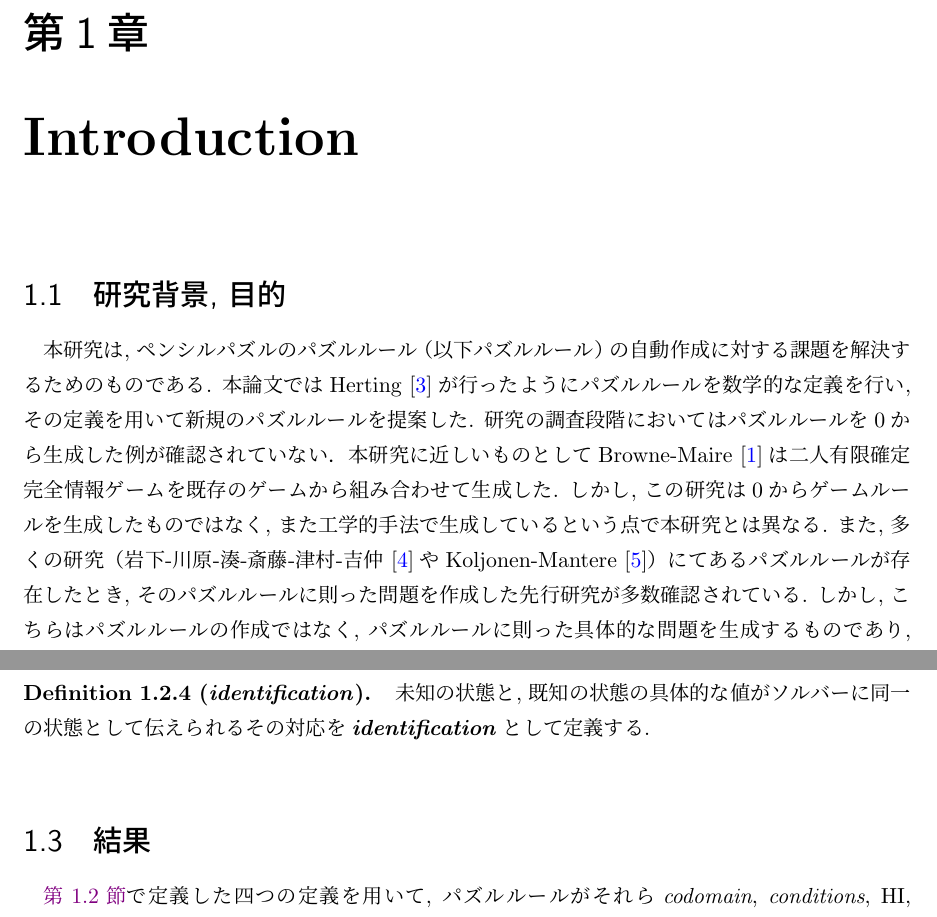
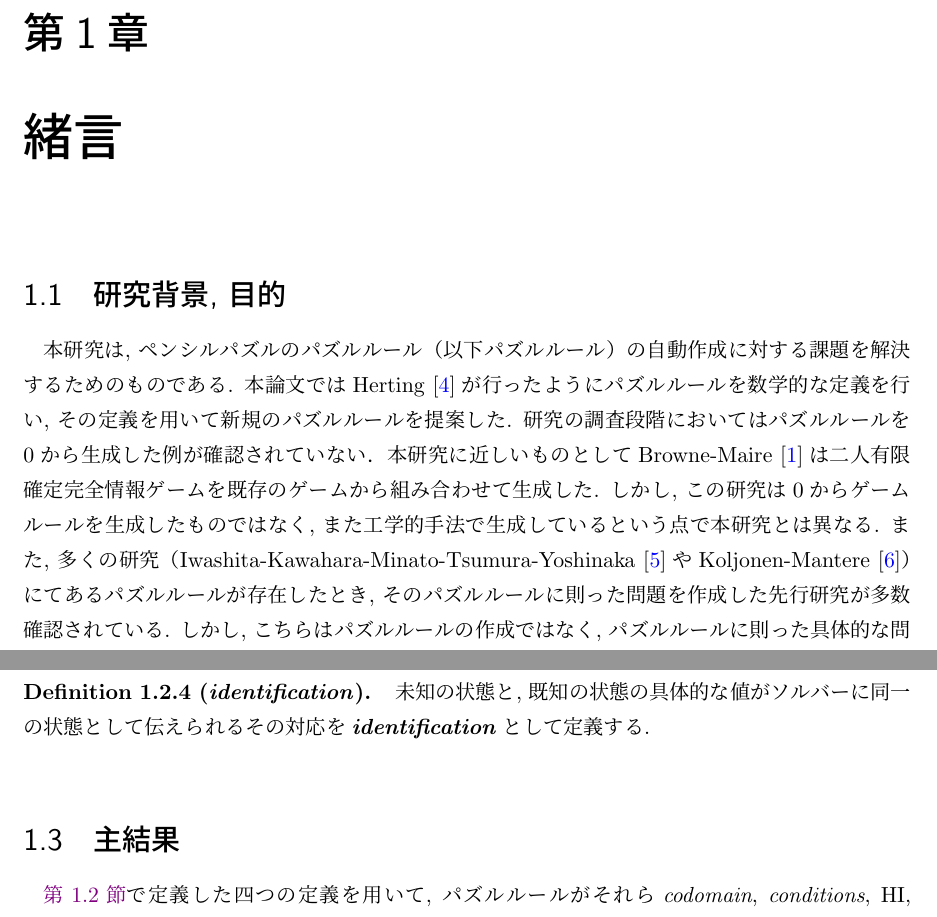
Before and after one commit to itkmaingit/Graduation_Thesis, a LaTeX book (main.tex, which reads sub/chapter1.tex): two parts of pages 4 and 5 of 42, joined at a grey line, cut so that both start at the same text. Compiled offline with upLaTeX and dvipdfmx.

Commit message:
結言終了

```diff
--- a/sub/chapter1.tex
+++ b/sub/chapter1.tex
@@ -1,6 +1,9 @@
-\chapter{{\rm \bf Introduction}}
+\chapter{緒言}
 \section{研究背景, 目的}\label{section:Introduction}
-本研究は, ペンシルパズルのパズルルール（以下パズルルール）の自動作成に対する課題を解決するためのものである. 本論文ではHerting \cite{Herting2004}が行ったようにパズルルールを数学的な定義を行い, その定義を用いて新規のパズルルールを提案した. 研究の調査段階においてはパズルルールを0から生成した例が確認されていない．本研究に近しいものとしてBrowne-Maire \cite{Browne2010}は二人有限確定完全情報ゲームを既存のゲームから組み合わせて生成した. しかし, この研究は0からゲームルールを生成したものではなく, また工学的手法で生成しているという点で本研究とは異なる. また, 多くの研究（岩下-川原-湊-斎藤-津村-吉仲 \cite{Yoshinaka2012}やKoljonen-Mantere \cite{Mantere2007}）にてあるパズルルールが存在したとき, そのパズルルールに則った問題を作成した先行研究が多数確認されている. しかし, こちらはパズルルールの作成ではなく, パズルルールに則った具体的な問題を生成するものであり, 研究としては異なるものである. Herting	 \cite{Herting2004}の研究はスリザーリンクというパズルにおいてのみパズルの盤面と, それが満たすべき条件を数学的に定義し, 問題を効率的に解くためのrule-based approachを行ったものである. これも上記の例と同様に, 本研究とは主旨が異なるものである.
+本研究は, ペンシルパズルのパズルルール（以下パズルルール）の自動作成に対する課題を解決するためのものである. 本論文ではHerting \cite{Herting2004}が行ったようにパズルルールを数学的な定義を行い, その定義を用いて新規のパズルルールを提案した. 研究の調査段階においてはパズルルールを0から生成した例が確認されていない．本研究に近しいものとしてBrowne-Maire \cite{Browne2010}は二人有限確定完全情報ゲームを既存のゲームから組み合わせて生成した. しかし, この研究は0からゲームルールを生成したものではなく, また工学的手法で生成しているという点で本研究とは異なる. また, 多くの研究（
+% 岩下-川原-湊-斎藤-津村-吉仲
+Iwashita-Kawahara-Minato-Tsumura-Yoshinaka
+\cite{Yoshinaka2012}やKoljonen-Mantere \cite{Mantere2007}）にてあるパズルルールが存在したとき, そのパズルルールに則った問題を作成した先行研究が多数確認されている. しかし, こちらはパズルルールの作成ではなく, パズルルールに則った具体的な問題を生成するものであり, 研究としては異なるものである. Herting	 \cite{Herting2004}の研究はスリザーリンクというパズルにおいてのみパズルの盤面と, それが満たすべき条件を数学的に定義し, 問題を効率的に解くためのrule-based approachを行ったものである. これも上記の例と同様に, 本研究とは主旨が異なるものである.
 
 本研究は, 先行研究では行われていないパズルルールの自動作成に対する課題を解決するための研究である. この研究により, 関連する分野における問題解決における価値を提供することができる. 具体的には, 商業用ゲームへの移植や, ネットワークセキュリティへの応用などが考えられる. Haahr-de Kegel \cite{Barbara2020}は「プレイヤーはゲームをプレイする際に, 同じゲーム性の繰り返しからいわゆるマンネリ化を感じる傾向にあるところを, パズルを導入すれば緩和できる」と述べている. さらに, Liang-Xiao \cite{Liang2013}はネットワークセキュリティに対する問題をゲーム理論的アプローチで考察している. パズルはゲーム理論と密接な関係にあり, 	本研究はこれら分野への応用が期待される.
 
@@ -21,7 +24,7 @@
 	未知の状態と, 既知の状態の具体的な値がソルバーに同一の状態として伝えられるその対応を\textbf{\textit{identification}}として定義する.
 \end{definition}
 
-\section{結果}
+\section{主結果}
 \cref{section:IntroDefinition}で定義した四つの定義を用いて, パズルルールがそれら\textit{codomain}, \textit{conditions}, HI, \textit{identification}の組み合わせで定義されることを主張した（\cref{definition:PuzzleRule}）. この定義を用いることで, 既存のパズルルールが本論文でのパズルルールに従っていることを示した（\cref{section:ExistsPuzzleRule}）. さらに, 本論文で触れられている\textit{conditions}の具体的な構成方法（\cref{section:ConcreteConditions}）に従うことで新規のパズルルールを作成できることを示した（\cref{section:NewPuzzleRule}）. 本論文で触れられている\textit{conditions}の構成方法はほんの一部である. さらに既存のパズルルールから\textit{conditions}を抽出することにより新たなパズルルールを作成することができる. 本論文では\textit{conditions}の構成方法のみに触れているが, HIの構成を変えることでパズルルールが大きく変わることも検証段階では確認されている.
 
 この研究の応用先として, 既存のパズルルールを本論文での定義に当てはめ, 精査することにより各パズルルールがどのような性質を持っているかを体系的に整理することができる. また, その性質を分類, 抽象化することにより, それらの性質を持った新規のパズルルールを機械的に作成することが期待される. これはパズルルールの自動作成にかなり近いものである. また, 藤原 \cite{Fujiwara2022}が述べている既存のパズルルールに関する記述（\cref{theorem:AutoGeneration}）を本研究のパズルルールに適用できる条件を解明することができれば, パズルルールを自動作成したのちに具体的な問題を多数作成することも可能になる. これらを実現すれば, \cref{section:Introduction}で触れた他分野への応用への実現も期待される.
```
Also changed, not shown: reference.bib (+9 -0 lines), sub/chapter4.tex (+9 -2 lines).
